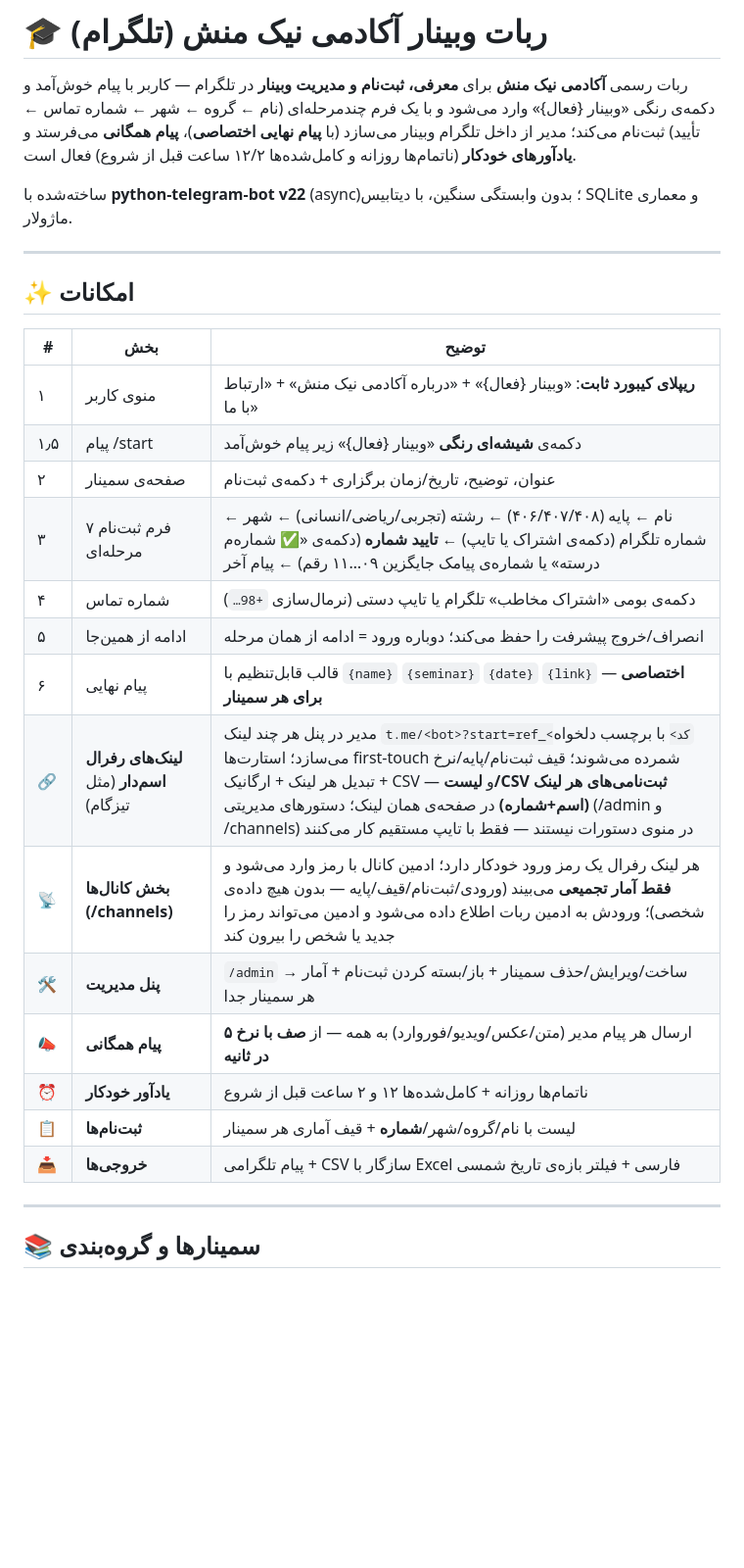
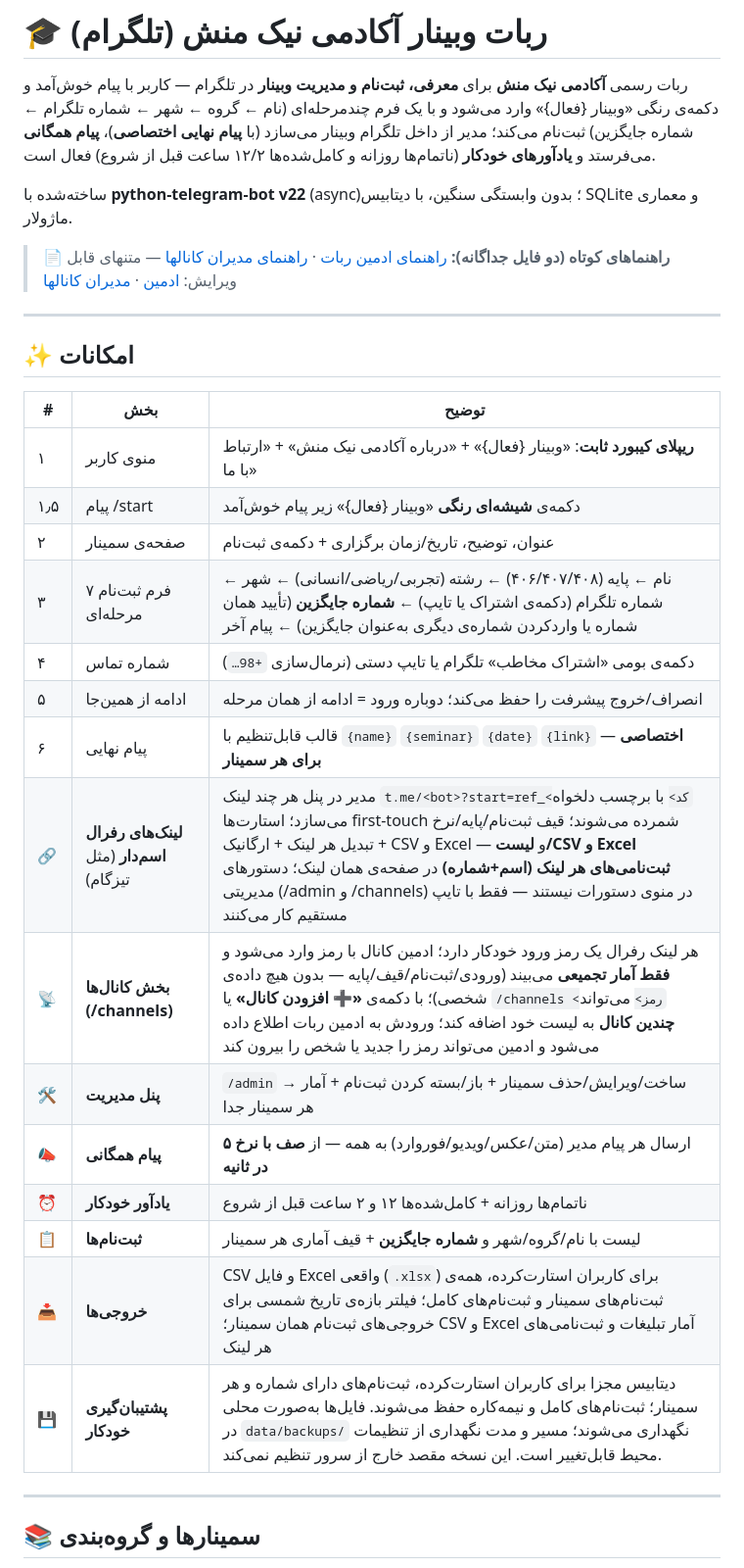
Before and after one commit to aghrabooti/nikmanesh-telegram-bot, a Markdown page: README.md, the part around one of its changes. Shown at 98% size. Drawn GitHub-style; blank space fills up the shorter version.

Commit message:
docs: document exports and backups

```diff
--- a/README.md
+++ b/README.md
@@ -2,13 +2,16 @@
 
 ربات رسمی **آکادمی نیک منش** برای **معرفی، ثبت‌نام و مدیریت وبینار** در
 تلگرام — کاربر با پیام خوش‌آمد و دکمه‌ی رنگی «وبینار {فعال}» وارد می‌شود و
-با یک فرم چندمرحله‌ای (نام ← گروه ← شهر ← شماره تماس ← تأیید) ثبت‌نام
+با یک فرم چندمرحله‌ای (نام ← گروه ← شهر ← شماره تلگرام ← شماره جایگزین) ثبت‌نام
 می‌کند؛ مدیر از داخل تلگرام وبینار می‌سازد (با **پیام نهایی اختصاصی**)،
 **پیام همگانی** می‌فرستد و **یادآورهای خودکار** (ناتمام‌ها روزانه و
 کامل‌شده‌ها ۱۲/۲ ساعت قبل از شروع) فعال است.
 
 ساخته‌شده با **python-telegram-bot v22** (async)؛ بدون وابستگی سنگین،
 با دیتابیس SQLite و معماری ماژولار.
+
+> 📄 **راهنماهای کوتاه (دو فایل جداگانه):** [راهنمای ادمین ربات](docs/admin-channel-guide.pdf) · [راهنمای مدیران کانالها](docs/channel-admin-guide.pdf)
+> — متنهای قابل ویرایش: [ادمین](docs/admin-channel-guide.md) · [مدیران کانالها](docs/channel-admin-guide.md)
 
 ---
 
@@ -19,17 +22,18 @@
 | ۱ | منوی کاربر | **ریپلای کیبورد ثابت**: «وبینار {فعال}» + «درباره آکادمی نیک منش» + «ارتباط با ما» |
 | ۱٫۵ | پیام /start | دکمه‌ی **شیشه‌ای رنگی** «وبینار {فعال}» زیر پیام خوش‌آمد |
 | ۲ | صفحه‌ی سمینار | عنوان، توضیح، تاریخ/زمان برگزاری + دکمه‌ی ثبت‌نام |
-| ۳ | فرم ثبت‌نام ۷ مرحله‌ای | نام ← پایه (۴۰۶/۴۰۷/۴۰۸) ← رشته (تجربی/ریاضی/انسانی) ← شهر ← شماره تلگرام (دکمه‌ی اشتراک یا تایپ) ← **تایید شماره** (دکمه‌ی «✅ شماره‌م درسته» یا شماره‌ی پیامک جایگزین ۰۹…۱۱ رقم) ← پیام آخر |
+| ۳ | فرم ثبت‌نام ۷ مرحله‌ای | نام ← پایه (۴۰۶/۴۰۷/۴۰۸) ← رشته (تجربی/ریاضی/انسانی) ← شهر ← شماره تلگرام (دکمه‌ی اشتراک یا تایپ) ← **شماره جایگزین** (تأیید همان شماره یا واردکردن شماره‌ی دیگری به‌عنوان جایگزین) ← پیام آخر |
 | ۴ | شماره تماس | دکمه‌ی بومی «اشتراک مخاطب» تلگرام یا تایپ دستی (نرمال‌سازی `+98…`) |
 | ۵ | ادامه از همین‌جا | انصراف/خروج پیشرفت را حفظ می‌کند؛ دوباره ورود = ادامه از همان مرحله |
 | ۶ | پیام نهایی | قالب قابل‌تنظیم با `{name}` `{seminar}` `{date}` `{link}` — **اختصاصی برای هر سمینار** |
-| 🔗 | **لینک‌های رفرال اسم‌دار** (مثل تیزگام) | مدیر در پنل هر چند لینک `t.me/<bot>?start=ref_<کد>` با برچسب دلخواه می‌سازد؛ استارت‌ها first-touch شمرده می‌شوند؛ قیف ثبت‌نام/پایه/نرخ تبدیل هر لینک + ارگانیک + CSV — و **لیست/CSV ثبت‌نامی‌های هر لینک (اسم+شماره)** در صفحه‌ی همان لینک؛ دستورهای مدیریتی (/admin و /channels) در منوی دستورات نیستند — فقط با تایپ مستقیم کار می‌کنند |
-| 📡 | **بخش کانال‌ها (/channels)** | هر لینک رفرال یک رمز ورود خودکار دارد؛ ادمین کانال با رمز وارد می‌شود و **فقط آمار تجمیعی** می‌بیند (ورودی/ثبت‌نام/قیف/پایه — بدون هیچ داده‌ی شخصی)؛ ورودش به ادمین ربات اطلاع داده می‌شود و ادمین می‌تواند رمز را جدید یا شخص را بیرون کند |
+| 🔗 | **لینک‌های رفرال اسم‌دار** (مثل تیزگام) | مدیر در پنل هر چند لینک `t.me/<bot>?start=ref_<کد>` با برچسب دلخواه می‌سازد؛ استارت‌ها first-touch شمرده می‌شوند؛ قیف ثبت‌نام/پایه/نرخ تبدیل هر لینک + ارگانیک + CSV و Excel — و **لیست/CSV و Excel ثبت‌نامی‌های هر لینک (اسم+شماره)** در صفحه‌ی همان لینک؛ دستورهای مدیریتی (/admin و /channels) در منوی دستورات نیستند — فقط با تایپ مستقیم کار می‌کنند |
+| 📡 | **بخش کانال‌ها (/channels)** | هر لینک رفرال یک رمز ورود خودکار دارد؛ ادمین کانال با رمز وارد می‌شود و **فقط آمار تجمیعی** می‌بیند (ورودی/ثبت‌نام/قیف/پایه — بدون هیچ داده‌ی شخصی)؛ با دکمه‌ی **«➕ افزودن کانال»** یا `/channels <رمز>` می‌تواند **چندین کانال** به لیست خود اضافه کند؛ ورودش به ادمین ربات اطلاع داده می‌شود و ادمین می‌تواند رمز را جدید یا شخص را بیرون کند |
 | 🛠 | **پنل مدیریت** | `/admin` → ساخت/ویرایش/حذف سمینار + باز/بسته کردن ثبت‌نام + آمار هر سمینار جدا |
 | 📣 | **پیام همگانی** | ارسال هر پیام مدیر (متن/عکس/ویدیو/فوروارد) به همه — از **صف با نرخ ۵ در ثانیه** |
 | ⏰ | **یادآور خودکار** | ناتمام‌ها روزانه + کامل‌شده‌ها ۱۲ و ۲ ساعت قبل از شروع |
-| 📋 | **ثبت‌نام‌ها** | لیست با نام/گروه/شهر/**شماره** + قیف آماری هر سمینار |
-| 📥 | **خروجی‌ها** | پیام تلگرامی + CSV سازگار با Excel فارسی + فیلتر بازه‌ی تاریخ شمسی |
+| 📋 | **ثبت‌نام‌ها** | لیست با نام/گروه/شهر و **شماره جایگزین** + قیف آماری هر سمینار |
+| 📥 | **خروجی‌ها** | CSV و فایل Excel واقعی (`.xlsx`) برای کاربران استارت‌کرده، همه‌ی ثبت‌نام‌های سمینار و ثبت‌نام‌های کامل؛ فیلتر بازه‌ی تاریخ شمسی برای خروجی‌های ثبت‌نام همان سمینار؛ CSV و Excel آمار تبلیغات و ثبت‌نامی‌های هر لینک |
+| 💾 | **پشتیبان‌گیری خودکار** | دیتابیس مجزا برای کاربران استارت‌کرده، ثبت‌نام‌های دارای شماره و هر سمینار؛ ثبت‌نام‌های کامل و نیمه‌کاره حفظ می‌شوند. فایل‌ها به‌صورت محلی در `data/backups/` نگهداری می‌شوند؛ مسیر و مدت نگهداری از تنظیمات محیط قابل‌تغییر است. این نسخه مقصد خارج از سرور تنظیم نمی‌کند. |
 
 ---
 
```
Also changed, not shown: other parts of README.md (+20 -7 lines).
